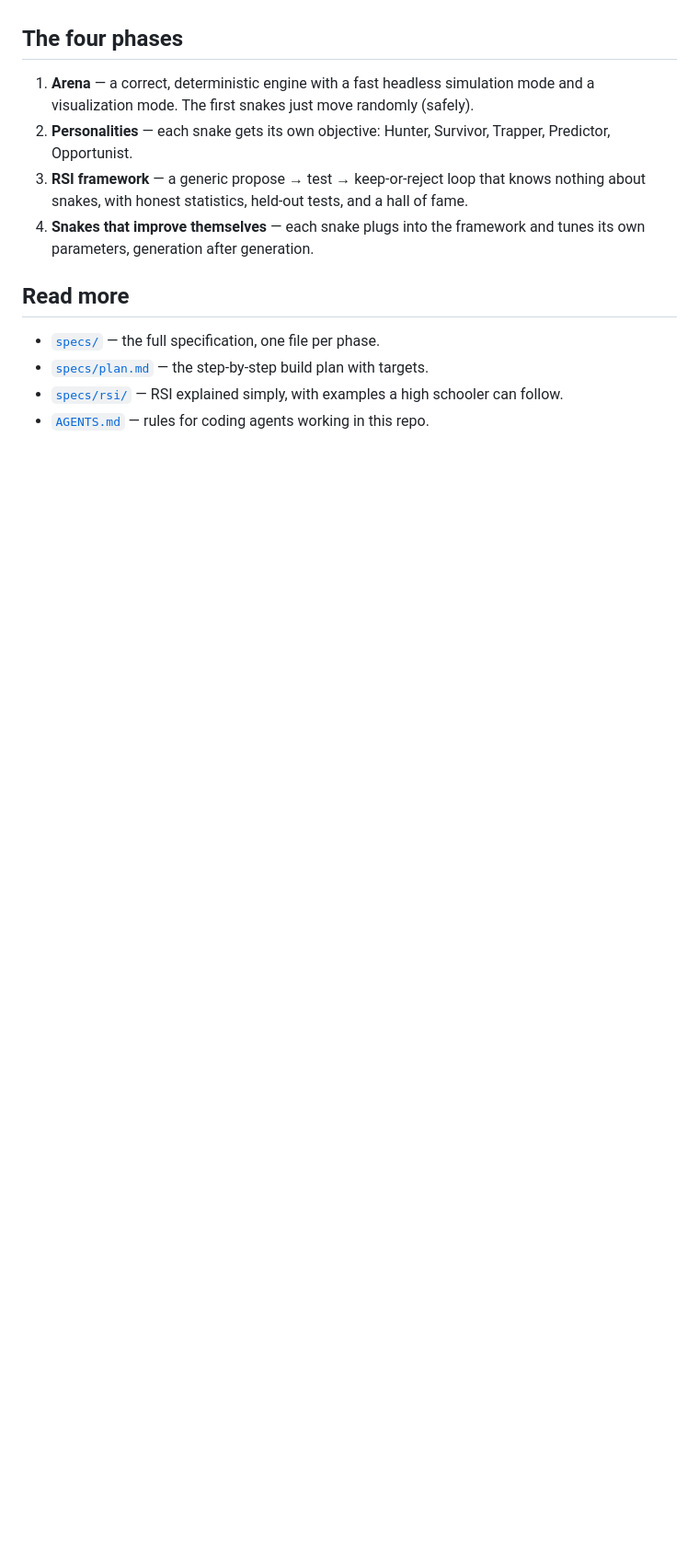
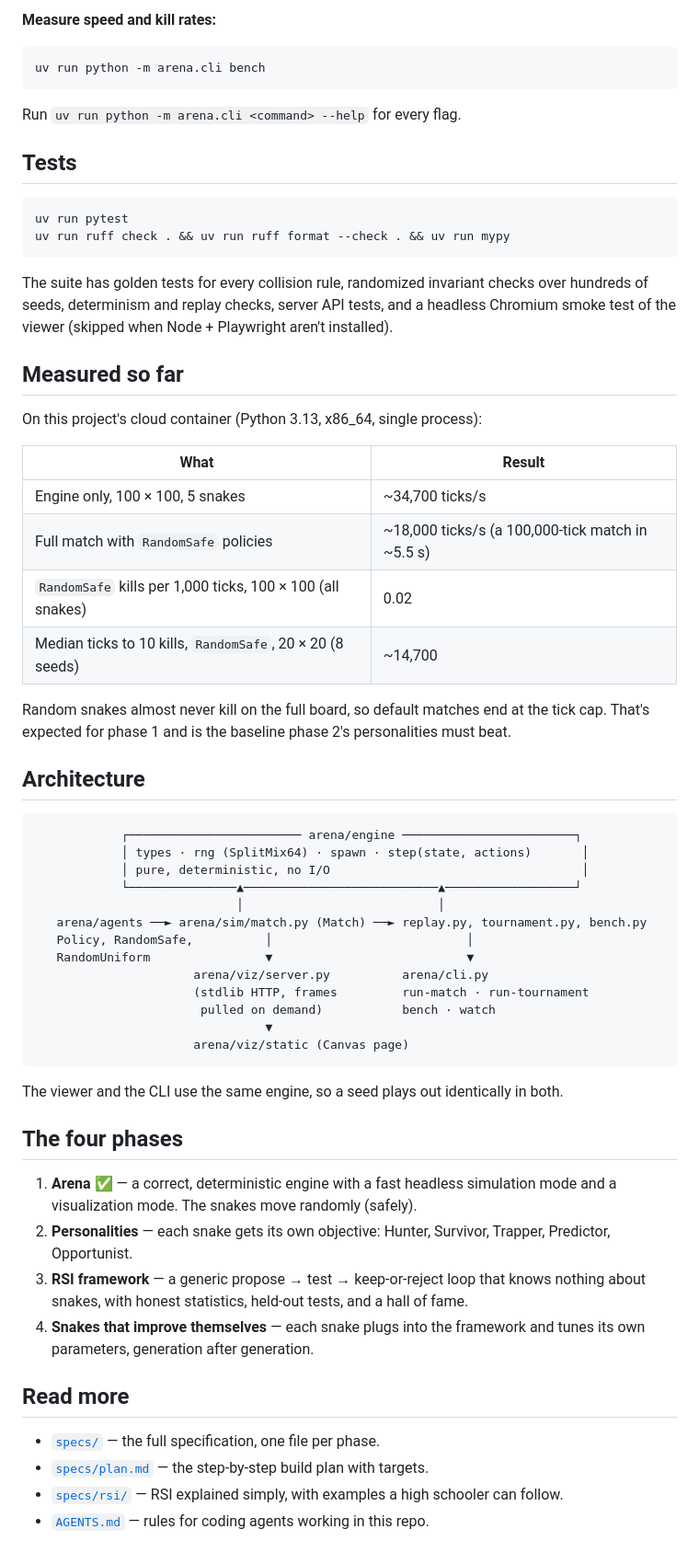
Before and after one commit to rayaq-siddiqui/snake-arena-rsi, a Markdown page: README.md, the part around one of its changes. Shown at 92% size. Drawn GitHub-style; blank space fills up the shorter version.

````diff
--- a/README.md
+++ b/README.md
@@ -16,8 +68,60 @@ Dead snakes respawn after a short delay and keep their score. First to 100 kills
+**Measure speed and kill rates:**
+
+```bash
+uv run python -m arena.cli bench
+```
+
+Run `uv run python -m arena.cli <command> --help` for every flag.
+
+## Tests
+
+```bash
+uv run pytest
+uv run ruff check . && uv run ruff format --check . && uv run mypy
+```
+
+The suite has golden tests for every collision rule, randomized invariant checks over
+hundreds of seeds, determinism and replay checks, server API tests, and a headless
+Chromium smoke test of the viewer (skipped when Node + Playwright aren't installed).
+
+## Measured so far
+
+On this project's cloud container (Python 3.13, x86_64, single process):
+
+| What | Result |
+|---|---|
+| Engine only, 100 × 100, 5 snakes | ~34,700 ticks/s |
+| Full match with `RandomSafe` policies | ~18,000 ticks/s (a 100,000-tick match in ~5.5 s) |
+| `RandomSafe` kills per 1,000 ticks, 100 × 100 (all snakes) | 0.02 |
+| Median ticks to 10 kills, `RandomSafe`, 20 × 20 (8 seeds) | ~14,700 |
+
+Random snakes almost never kill on the full board, so default matches end at the tick
+cap. That's expected for phase 1 and is the baseline phase 2's personalities must beat.
+
+## Architecture
+
+```
+            ┌──────────────────────── arena/engine ────────────────────────┐
+            │ types · rng (SplitMix64) · spawn · step(state, actions)       │
+            │ pure, deterministic, no I/O                                   │
+            └───────────────▲───────────────────────────▲──────────────────┘
+                            │                           │
+   arena/agents ──► arena/sim/match.py (Match) ──► replay.py, tournament.py, bench.py
+   Policy, RandomSafe,          │                           │
+   RandomUniform                ▼                           ▼
+                      arena/viz/server.py          arena/cli.py
+                      (stdlib HTTP, frames         run-match · run-tournament
+                       pulled on demand)           bench · watch
+                                ▼
+                      arena/viz/static (Canvas page)
+```
+
+The viewer and the CLI use the same engine, so a seed plays out identically in both.
 
 ## The four phases
 
-1. **Arena** — a correct, deterministic engine with a fast headless simulation mode and
-   a visualization mode. The first snakes just move randomly (safely).
+1. **Arena** ✅ — a correct, deterministic engine with a fast headless simulation mode and
+   a visualization mode. The snakes move randomly (safely).
 2. **Personalities** — each snake gets its own objective: Hunter, Survivor, Trapper,
    Predictor, Opportunist.
 3. **RSI framework** — a generic propose → test → keep-or-reject loop that knows nothing
````
Also changed, not shown: other parts of README.md (+58 -3 lines), docs/viewer.png (added).
